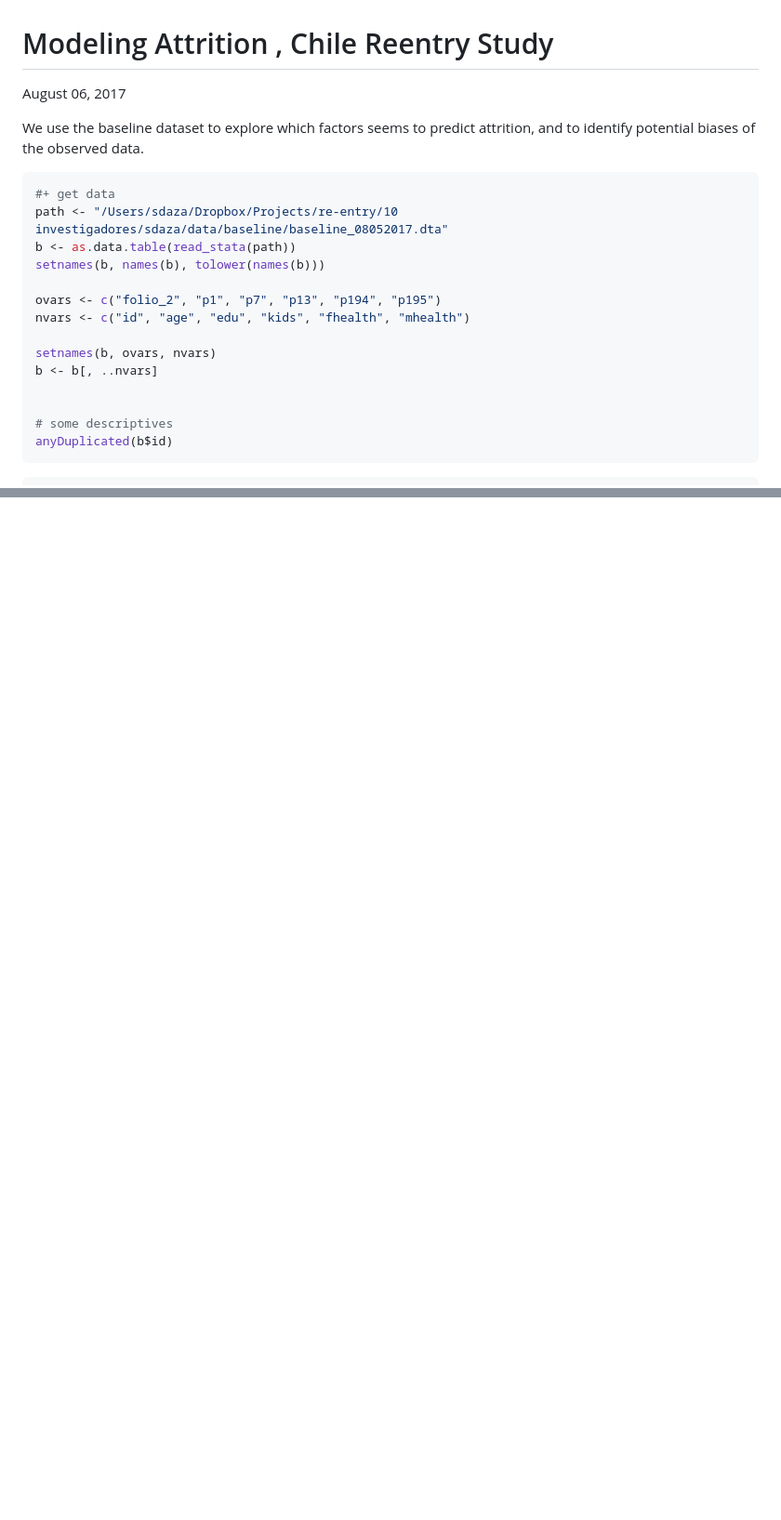
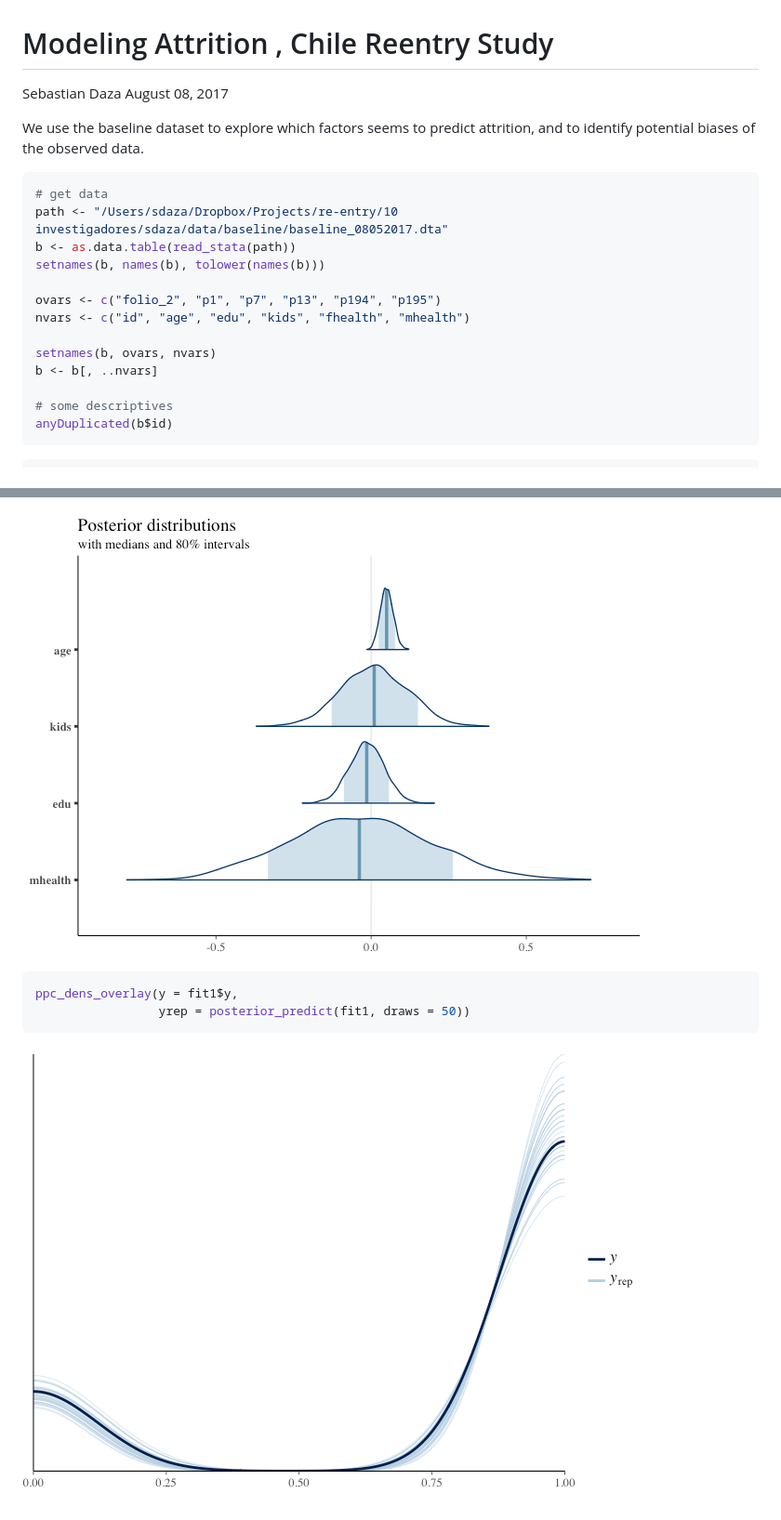
Before and after one commit to sdaza/reentry-chile, a Markdown page: reports/predicting_attrition.md, 2 parts joined by grey strips. Shown at 93% size. Rendered like a GitHub page; pictures changed too: reports/plots/predict-attrition-explore model-1.png (added), reports/plots/predict-attrition-explore model-2.png (added); blank space fills up the shorter version.

````diff
--- a/reports/predicting_attrition.md
+++ b/reports/predicting_attrition.md
@@ -1,11 +1,12 @@
 Modeling Attrition , Chile Reentry Study
 ================
-August 06, 2017
+Sebastian Daza
+August 08, 2017
 
 We use the baseline dataset to explore which factors seems to predict attrition, and to identify potential biases of the observed data.
 
 ``` r
-#+ get data
+# get data
 path <- "/Users/sdaza/Dropbox/Projects/re-entry/10 investigadores/sdaza/data/baseline/baseline_08052017.dta"
 b <- as.data.table(read_stata(path))
 setnames(b, names(b), tolower(names(b)))
@@ -15,7 +16,6 @@ nvars <- c("id", "age", "edu", "kids", "fhealth", "mhealth")
 
 setnames(b, ovars, nvars)
 b <- b[, ..nvars]
-
 
 # some descriptives
 anyDuplicated(b$id)
@@ -105,0 +138,8 @@ Why we have those missing ids?
+![](plots/predict-attrition-explore%20model-1.png)
+
+``` r
+ppc_dens_overlay(y = fit1$y,
+                 yrep = posterior_predict(fit1, draws = 50))
+```
+
+![](plots/predict-attrition-explore%20model-2.png)
````
Also changed, not shown: other parts of reports/predicting_attrition.md (+40 -8 lines), reports/plots/predict-attrition-stan-1.png (added), reports/plots/predict-attrition-stan-2.png (added), 3 other files.
